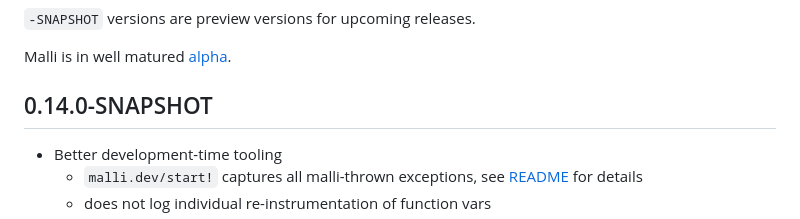
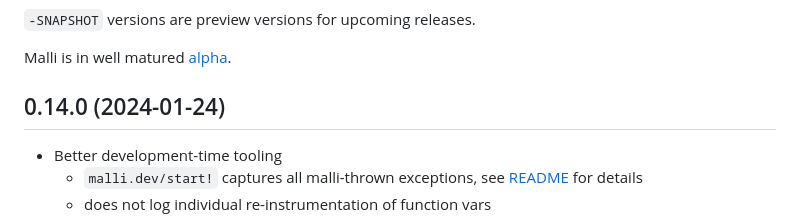
Before and after one commit to metosin/malli, a Markdown page: CHANGELOG.md, the part around the change. Drawn GitHub-style.

Commit message:
release it today

```diff
--- a/CHANGELOG.md
+++ b/CHANGELOG.md
@@ -14,7 +14,7 @@ We use [Break Versioning][breakver]. The version numbers follow a `<major>.<mino
 
 Malli is in well matured [alpha](README.md#alpha).
 
-## 0.14.0-SNAPSHOT
+## 0.14.0 (2024-01-24)
 
 * Better development-time tooling
   * `malli.dev/start!` captures all malli-thrown exceptions, see [README](README.md#development-mode) for details
```
